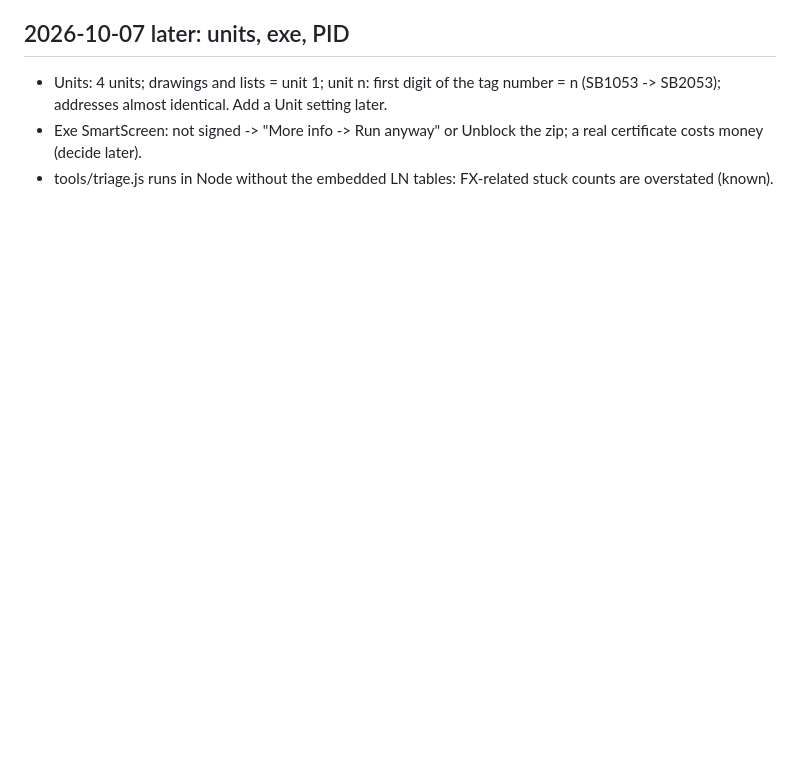
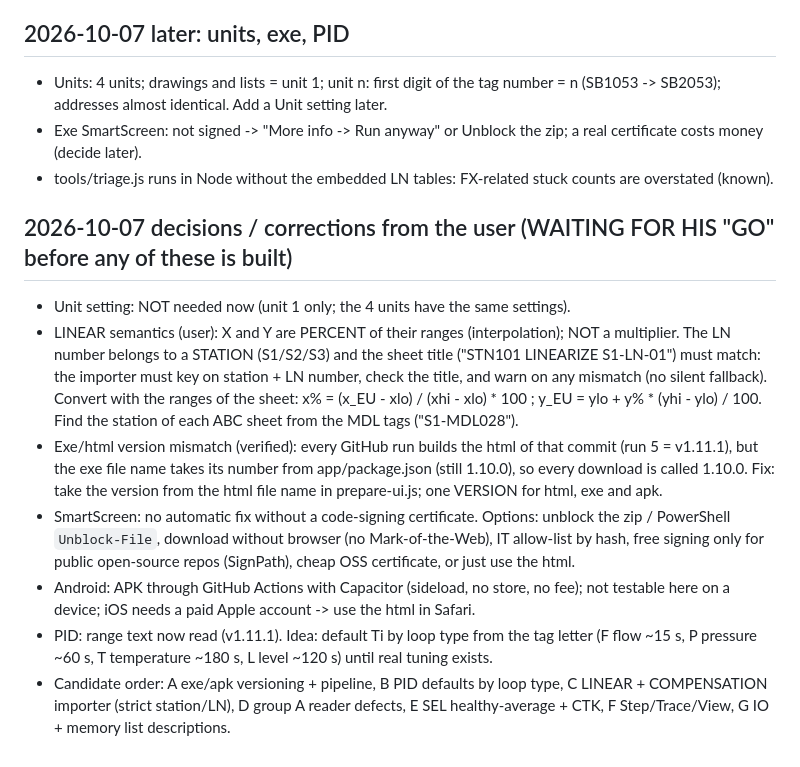
Before and after one commit to Ronanski/dcs-ditl-workbench, a Markdown page: docs/BACKLOG.md, the part around the change. GitHub-like rendering; blank space fills up the shorter version.

Commit message:
docs: user decisions (linear semantics, no unit setting), exe versioning finding, APK idea, waiting for go

```diff
--- a/docs/BACKLOG.md
+++ b/docs/BACKLOG.md
@@ -52,3 +52,12 @@
 - Units: 4 units; drawings and lists = unit 1; unit n: first digit of the tag number = n (SB1053 -> SB2053); addresses almost identical. Add a Unit setting later.
 - Exe SmartScreen: not signed -> "More info -> Run anyway" or Unblock the zip; a real certificate costs money (decide later).
 - tools/triage.js runs in Node without the embedded LN tables: FX-related stuck counts are overstated (known).
+
+## 2026-10-07 decisions / corrections from the user (WAITING FOR HIS "GO" before any of these is built)
+- Unit setting: NOT needed now (unit 1 only; the 4 units have the same settings).
+- LINEAR semantics (user): X and Y are PERCENT of their ranges (interpolation); NOT a multiplier. The LN number belongs to a STATION (S1/S2/S3) and the sheet title ("STN101 LINEARIZE  S1-LN-01") must match: the importer must key on station + LN number, check the title, and warn on any mismatch (no silent fallback). Convert with the ranges of the sheet: x% = (x_EU - xlo) / (xhi - xlo) * 100 ; y_EU = ylo + y% * (yhi - ylo) / 100. Find the station of each ABC sheet from the MDL tags ("S1-MDL028").
+- Exe/html version mismatch (verified): every GitHub run builds the html of that commit (run 5 = v1.11.1), but the exe file name takes its number from app/package.json (still 1.10.0), so every download is called 1.10.0. Fix: take the version from the html file name in prepare-ui.js; one VERSION for html, exe and apk.
+- SmartScreen: no automatic fix without a code-signing certificate. Options: unblock the zip / PowerShell `Unblock-File`, download without browser (no Mark-of-the-Web), IT allow-list by hash, free signing only for public open-source repos (SignPath), cheap OSS certificate, or just use the html.
+- Android: APK through GitHub Actions with Capacitor (sideload, no store, no fee); not testable here on a device; iOS needs a paid Apple account -> use the html in Safari.
+- PID: range text now read (v1.11.1). Idea: default Ti by loop type from the tag letter (F flow ~15 s, P pressure ~60 s, T temperature ~180 s, L level ~120 s) until real tuning exists.
+- Candidate order: A exe/apk versioning + pipeline, B PID defaults by loop type, C LINEAR + COMPENSATION importer (strict station/LN), D group A reader defects, E SEL healthy-average + CTK, F Step/Trace/View, G IO + memory list descriptions.
```
